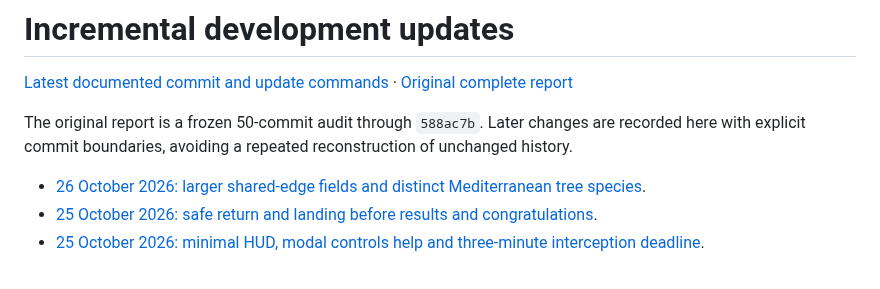
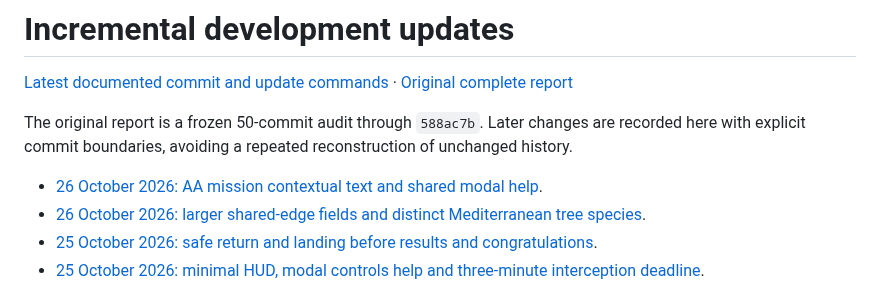
Before and after one commit to zelenski3398/codexproj1, a Markdown page: docs/development-updates/README.md, the part around the change. Rendered like a GitHub page.

Commit message:
docs(ui): record AA contextual HUD reference and validation

```diff
--- a/docs/development-updates/README.md
+++ b/docs/development-updates/README.md
@@ -4,6 +4,7 @@
 
 The original report is a frozen 50-commit audit through `588ac7b`. Later changes are recorded here with explicit commit boundaries, avoiding a repeated reconstruction of unchanged history.
 
+- [26 October 2026: AA mission contextual text and shared modal help](2026-10-26-aa-hud-context.md).
 - [26 October 2026: larger shared-edge fields and distinct Mediterranean tree species](2026-10-26-rural-fields-and-trees.md).
 - [25 October 2026: safe return and landing before results and congratulations](2026-10-25-mission-return.md).
 - [25 October 2026: minimal HUD, modal controls help and three-minute interception deadline](2026-10-25-minimal-hud.md).
```
Also changed, not shown: README.md (+5 -5 lines), docs/development-updates/2026-10-26-aa-hud-context.md (added, +68 -0 lines), docs/previews/aa-hud-context-help.png (added), docs/previews/aa-hud-context-mounted.png (added), docs/previews/aa-hud-context-on-foot.png (added), 2 other files.
